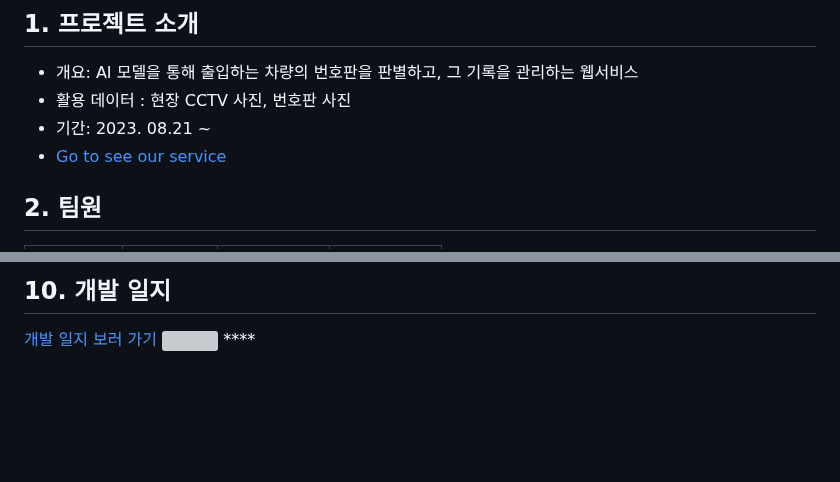
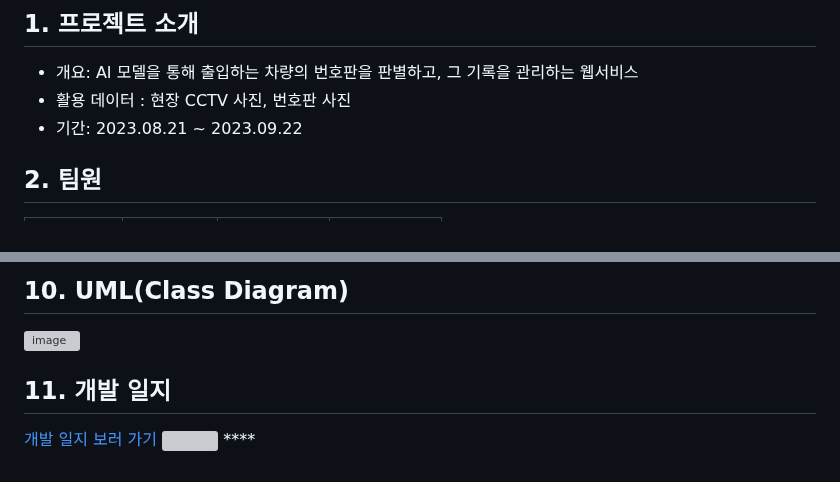
Before and after one commit to EUNJIN6131/MiniProject_LicensePlate, a Markdown page: README.md, 2 parts joined by grey strips. Rendered like a GitHub page; blank space fills up the shorter version; grey boxes are pictures that could not be loaded.

```diff
--- a/README.md
+++ b/README.md
@@ -3,8 +3,7 @@
 ## 1. 프로젝트 소개
 - 개요: AI 모델을 통해 출입하는 차량의 번호판을 판별하고, 그 기록을 관리하는 웹서비스
 - 활용 데이터 : 현장 CCTV 사진, 번호판 사진
-- 기간: 2023. 08.21 ~
-- [Go to see our service](https://jaemin1130.github.io/MiniProject_MealNote/)
+- 기간: 2023.08.21 ~ 2023.09.22
 
 ## 2. 팀원
 |<img width="200" alt="image" src="https://avatars.githubusercontent.com/u/129818813?v=4">|<img width="200" alt="image" src="https://avatars.githubusercontent.com/u/98063854?v=4">|<img width="200" alt="image" src="https://avatars.githubusercontent.com/u/70638717?v=4">|<img width="200" alt="image" src="https://avatars.githubusercontent.com/u/86204430?v=4">|
@@ -99,3 +106,6 @@
 
-## 10. 개발 일지
+## 10. UML(Class Diagram)
+![image](https://github.com/EUNJIN6131/MiniProject_LicensePlate/assets/98063854/7928338d-5949-4158-8b05-b5059c61c8cc)
+
+## 11. 개발 일지
 <a href="https://shrub-snap-550.notion.site/CRUD-566be659b7bf4693a6515f408cf2f1d9?pvs=4">개발 일지 보러 가기  <img width="23" src="https://upload.wikimedia.org/wikipedia/commons/e/e9/Notion-logo.svg"> </a>****
```
Also changed, not shown: other parts of README.md (+14 -6 lines).
